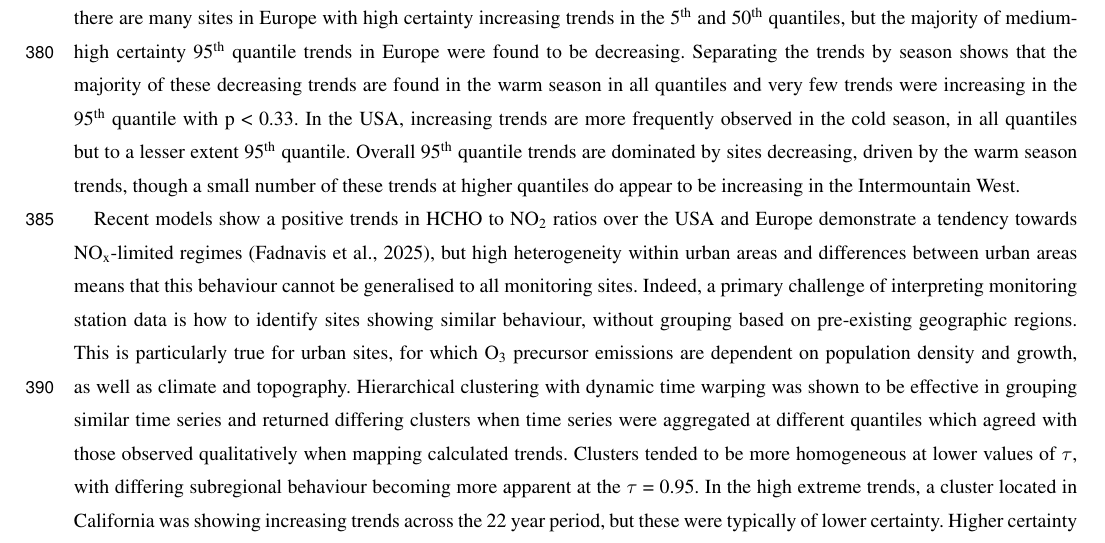
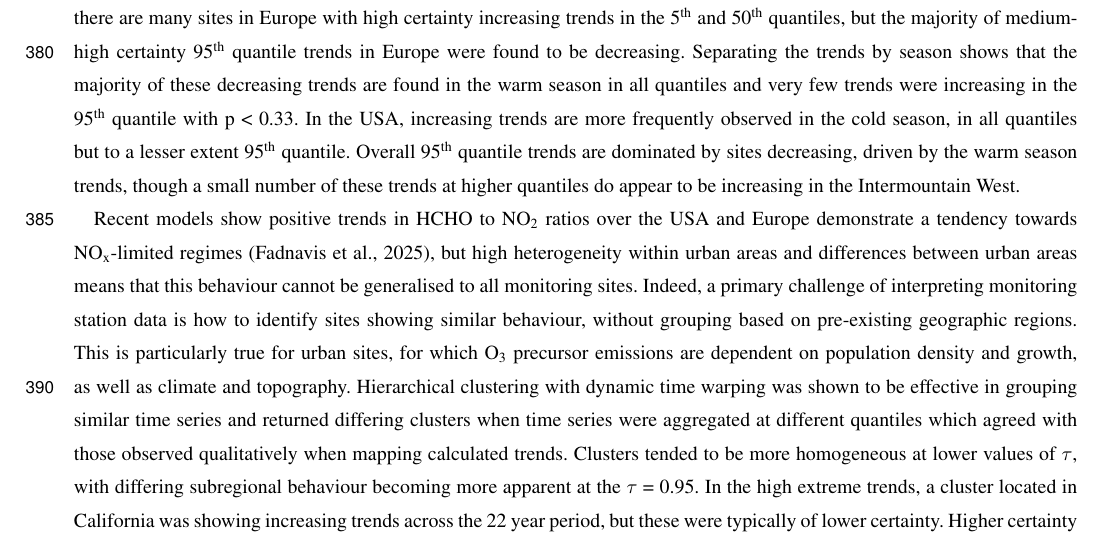
Before and after one commit to wacl-york/Urban-Ozone-Trends-in-Europe-and-the-USA-2000-2021, a LaTeX document (main.tex): part of page 13 of 29, cut so that both start at the same text. Compiled offline with pdfLaTeX; a missing font is replaced by an installed copy or a similar font; a LaTeX package or settings file that is missing is left out.

Commit message:
Updates from Overleaf

```diff
--- a/main.tex
+++ b/main.tex
@@ -242,7 +242,7 @@ The goal of this study was to determine trends in O\textsubscript{3} metrics rel
 By varying the selected quantile, quantile regression allows trends in different areas of the MDA8O\textsubscript{3} distribution to be quantified. The analysis presented here focuses on the 5\textsuperscript{th}, 50\textsuperscript{th} and 95\textsuperscript{th} quantiles, relating to low, medium and high values of MDA8O\textsubscript{3}. Additionally these trends were calculated for warm season and cold season subgroups.
 Across the 22 year period, there are many sites in Europe with high certainty increasing trends in the 5\textsuperscript{th} and 50\textsuperscript{th} quantiles, but the majority of medium-high certainty 95\textsuperscript{th} quantile trends in Europe were found to be decreasing. Separating the trends by season shows that the majority of these decreasing trends are found in the warm season in all quantiles and very few trends were increasing in the 95\textsuperscript{th} quantile with p < 0.33. In the USA, increasing trends are more frequently observed in the cold season, in all quantiles but to a lesser extent 95\textsuperscript{th} quantile. Overall 95\textsuperscript{th} quantile trends are dominated by sites decreasing, driven by the warm season trends, though a small number of these trends at higher quantiles do appear to be increasing in the Intermountain West.
 
-Recent models show a positive trends in HCHO to NO\textsubscript{2} ratios over the USA and Europe demonstrate a tendency towards NO\textsubscript{x}-limited regimes \citep{Fadnavis_2025}, but high heterogeneity within urban areas and differences between urban areas means that this behaviour cannot be generalised to all monitoring sites. Indeed, a primary challenge of interpreting monitoring station data is how to identify sites showing similar behaviour, without grouping based on pre-existing geographic regions. This is particularly true for urban sites, for which O\textsubscript{3} precursor emissions are  dependent on population density and growth, as well as climate and topography. Hierarchical clustering with dynamic time warping was shown to be effective in grouping similar time series and returned differing clusters when time series were aggregated at different quantiles which agreed with those observed qualitatively when mapping calculated trends. Clusters tended to be more homogeneous at lower values of $\tau$, with differing subregional behaviour becoming more apparent at the $\tau$ = 0.95. In the high extreme trends, a cluster located in California was showing increasing trends across the 22 year period, but these were typically of lower certainty. Higher certainty increasing trends were observed in a cluster located in the Intermountain West in the latter half of the century, which were of lower magnitude. O\textsubscript{3} exposure metrics, SOMO35, AVGMDA8, 3MMDA1, and 6MMDA1 were typically higher in the USA than Europe, and the European sites that where AVGMDA8 > 56 ppbv were located in southern and the central alpine region of the continent. In the USA, sites located in the west observed SOMO35 > 7000 ppbv day more consistently over the 22 year period, though the number of sites exceeding this limit decreased in frequency with time. More interestingly, although 6MMDA1 values in the Intermountain West were similar in 2004 and 2018, the MDA8O\textsubscript{3} trends shifted from low certainty in 2004 to high certainty increasing trends in 2018. This was also observed in the warm season trends, and may be linked to an observed increase in wildfire events in the area over the 22 year period, or warmer summers and springs as reported in previous studies \citep{Lin2017, Li2021, Peterson2021, Iglesias2022}. With the risk of increasing occurrences of warm summers, wildfires, and heatwaves, it is crucial that we continue to understand trends in MDA8O\textsubscript{3}, as this study has identified increasing trends in locations in the USA (the west and Intermountain West), and Europe (southern and central alpine region), that already experience hot and dry weather conditions, that may exacerbate human risk to O\textsubscript{3} exposure.
+Recent models show positive trends in HCHO to NO\textsubscript{2} ratios over the USA and Europe demonstrate a tendency towards NO\textsubscript{x}-limited regimes \citep{Fadnavis_2025}, but high heterogeneity within urban areas and differences between urban areas means that this behaviour cannot be generalised to all monitoring sites. Indeed, a primary challenge of interpreting monitoring station data is how to identify sites showing similar behaviour, without grouping based on pre-existing geographic regions. This is particularly true for urban sites, for which O\textsubscript{3} precursor emissions are  dependent on population density and growth, as well as climate and topography. Hierarchical clustering with dynamic time warping was shown to be effective in grouping similar time series and returned differing clusters when time series were aggregated at different quantiles which agreed with those observed qualitatively when mapping calculated trends. Clusters tended to be more homogeneous at lower values of $\tau$, with differing subregional behaviour becoming more apparent at the $\tau$ = 0.95. In the high extreme trends, a cluster located in California was showing increasing trends across the 22 year period, but these were typically of lower certainty. Higher certainty increasing trends were observed in a cluster located in the Intermountain West in the latter half of the century, which were of lower magnitude. O\textsubscript{3} exposure metrics, SOMO35, AVGMDA8, 3MMDA1, and 6MMDA1 were typically higher in the USA than Europe, and the European sites that where AVGMDA8 > 56 ppbv were located in southern and the central alpine region of the continent. In the USA, sites located in the west observed SOMO35 > 7000 ppbv day more consistently over the 22 year period, though the number of sites exceeding this limit decreased in frequency with time. More interestingly, although 6MMDA1 values in the Intermountain West were similar in 2004 and 2018, the MDA8O\textsubscript{3} trends shifted from low certainty in 2004 to high certainty increasing trends in 2018. This was also observed in the warm season trends, and may be linked to an observed increase in wildfire events in the area over the 22 year period, or warmer summers and springs as reported in previous studies \citep{Lin2017, Li2021, Peterson2021, Iglesias2022}. With the risk of increasing occurrences of warm summers, wildfires, and heatwaves, it is crucial that we continue to understand trends in MDA8O\textsubscript{3}, as this study has identified increasing trends in locations in the USA (the west and Intermountain West), and Europe (southern and central alpine region), that already experience hot and dry weather conditions, that may exacerbate human risk to O\textsubscript{3} exposure.
 
 \clearpage
 
```
